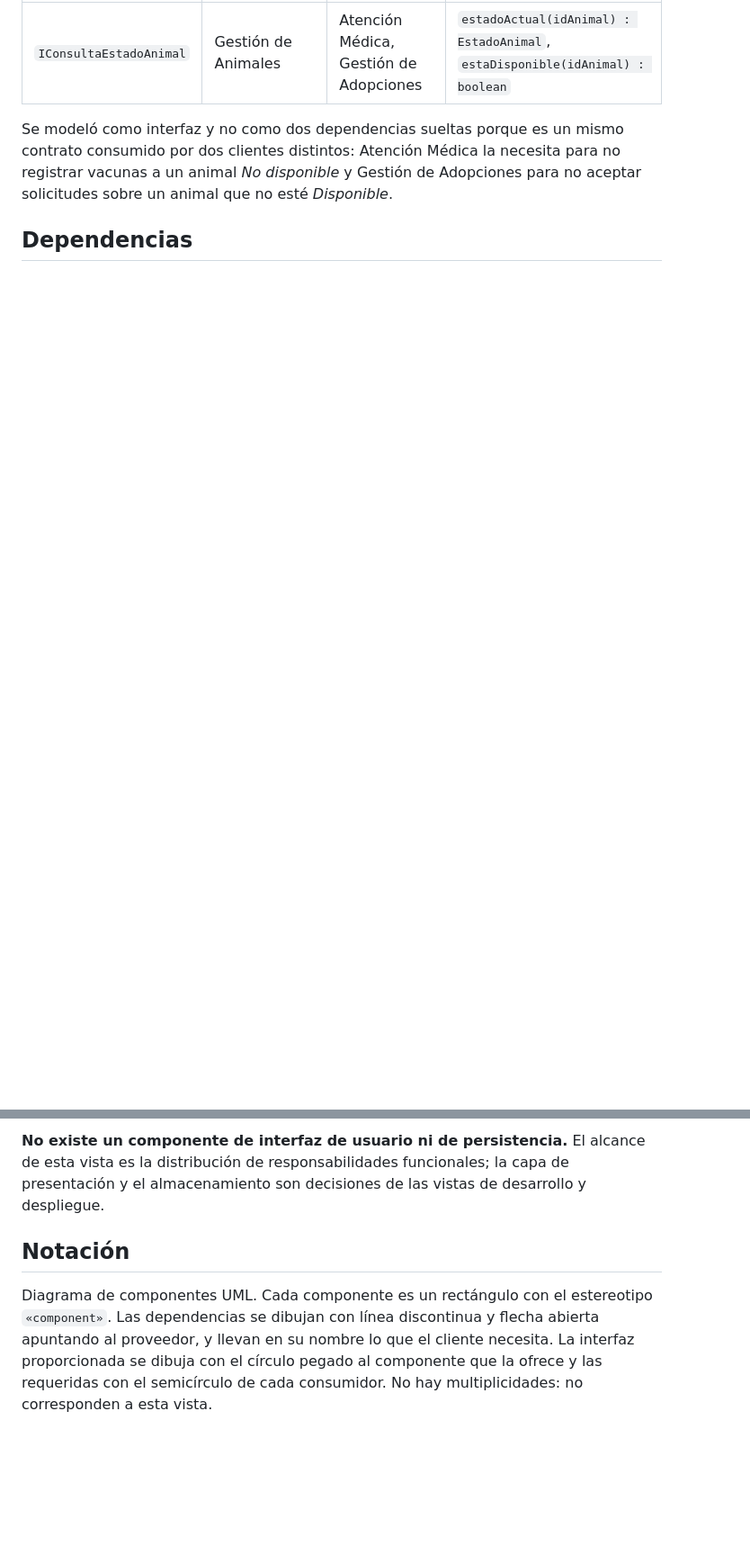
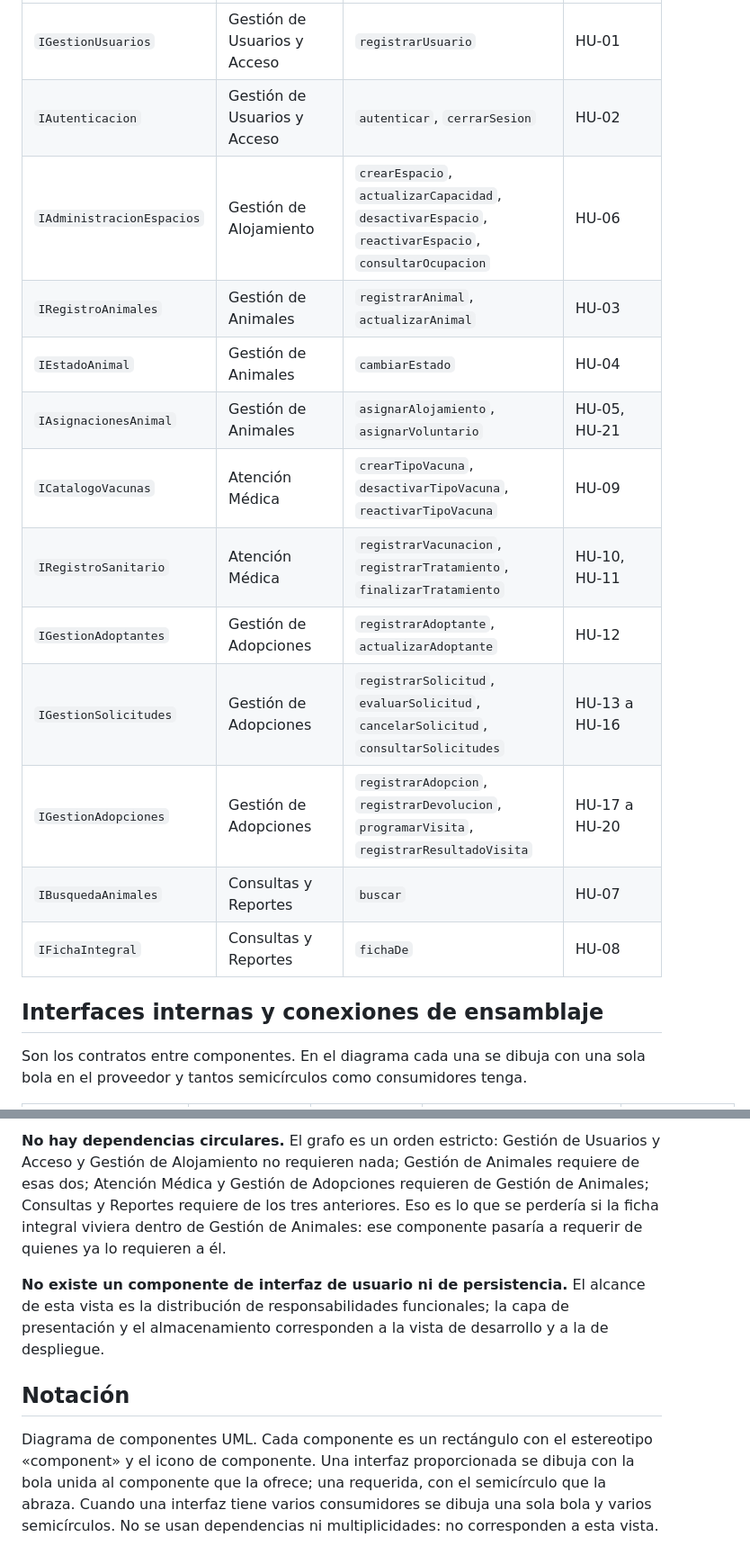
Before and after one commit to LGcodeucc25/ProyectoDiseno, a Markdown page: docs/vista-funcional.md, 2 parts joined by grey strips. Shown at 90% size. GitHub-like rendering; blank space fills up the shorter version.

```diff
--- a/docs/vista-funcional.md
+++ b/docs/vista-funcional.md
@@ -24,7 +25,19 @@ La columna **Clases** enlaza esta vista con la [vista lógica](vista-logica.md);
 |---|---|---|---|
-| `IConsultaEstadoAnimal` | Gestión de Animales | Atención Médica, Gestión de Adopciones | `estadoActual(idAnimal) : EstadoAnimal`, `estaDisponible(idAnimal) : boolean` |
+| `IGestionUsuarios` | Gestión de Usuarios y Acceso | `registrarUsuario` | HU-01 |
+| `IAutenticacion` | Gestión de Usuarios y Acceso | `autenticar`, `cerrarSesion` | HU-02 |
+| `IAdministracionEspacios` | Gestión de Alojamiento | `crearEspacio`, `actualizarCapacidad`, `desactivarEspacio`, `reactivarEspacio`, `consultarOcupacion` | HU-06 |
+| `IRegistroAnimales` | Gestión de Animales | `registrarAnimal`, `actualizarAnimal` | HU-03 |
+| `IEstadoAnimal` | Gestión de Animales | `cambiarEstado` | HU-04 |
+| `IAsignacionesAnimal` | Gestión de Animales | `asignarAlojamiento`, `asignarVoluntario` | HU-05, HU-21 |
+| `ICatalogoVacunas` | Atención Médica | `crearTipoVacuna`, `desactivarTipoVacuna`, `reactivarTipoVacuna` | HU-09 |
+| `IRegistroSanitario` | Atención Médica | `registrarVacunacion`, `registrarTratamiento`, `finalizarTratamiento` | HU-10, HU-11 |
+| `IGestionAdoptantes` | Gestión de Adopciones | `registrarAdoptante`, `actualizarAdoptante` | HU-12 |
+| `IGestionSolicitudes` | Gestión de Adopciones | `registrarSolicitud`, `evaluarSolicitud`, `cancelarSolicitud`, `consultarSolicitudes` | HU-13 a HU-16 |
+| `IGestionAdopciones` | Gestión de Adopciones | `registrarAdopcion`, `registrarDevolucion`, `programarVisita`, `registrarResultadoVisita` | HU-17 a HU-20 |
+| `IBusquedaAnimales` | Consultas y Reportes | `buscar` | HU-07 |
+| `IFichaIntegral` | Consultas y Reportes | `fichaDe` | HU-08 |
 
-Se modeló como interfaz y no como dos dependencias sueltas porque es un mismo contrato consumido por dos clientes distintos: Atención Médica la necesita para no registrar vacunas a un animal *No disponible* y Gestión de Adopciones para no aceptar solicitudes sobre un animal que no esté *Disponible*.
+## Interfaces internas y conexiones de ensamblaje
 
-## Dependencias
+Son los contratos entre componentes. En el diagrama cada una se dibuja con una sola bola en el proveedor y tantos semicírculos como consumidores tenga.
 
@@ -50,6 +62,8 @@ Todos los componentes obtienen de Gestión de Usuarios y Acceso la identidad y l
 
-**No existe un componente de interfaz de usuario ni de persistencia.** El alcance de esta vista es la distribución de responsabilidades funcionales; la capa de presentación y el almacenamiento son decisiones de las vistas de desarrollo y despliegue.
+**No hay dependencias circulares.** El grafo es un orden estricto: Gestión de Usuarios y Acceso y Gestión de Alojamiento no requieren nada; Gestión de Animales requiere de esas dos; Atención Médica y Gestión de Adopciones requieren de Gestión de Animales; Consultas y Reportes requiere de los tres anteriores. Eso es lo que se perdería si la ficha integral viviera dentro de Gestión de Animales: ese componente pasaría a requerir de quienes ya lo requieren a él.
+
+**No existe un componente de interfaz de usuario ni de persistencia.** El alcance de esta vista es la distribución de responsabilidades funcionales; la capa de presentación y el almacenamiento corresponden a la vista de desarrollo y a la de despliegue.
 
 ## Notación
 
-Diagrama de componentes UML. Cada componente es un rectángulo con el estereotipo `«component»`. Las dependencias se dibujan con línea discontinua y flecha abierta apuntando al proveedor, y llevan en su nombre lo que el cliente necesita. La interfaz proporcionada se dibuja con el círculo pegado al componente que la ofrece y las requeridas con el semicírculo de cada consumidor. No hay multiplicidades: no corresponden a esta vista.
+Diagrama de componentes UML. Cada componente es un rectángulo con el estereotipo «component» y el icono de componente. Una interfaz proporcionada se dibuja con la bola unida al componente que la ofrece; una requerida, con el semicírculo que la abraza. Cuando una interfaz tiene varios consumidores se dibuja una sola bola y varios semicírculos. No se usan dependencias ni multiplicidades: no corresponden a esta vista.
```
Also changed, not shown: other parts of docs/vista-funcional.md (+20 -20 lines), docs/diagramas/vista-funcional.png, 1 other file.
